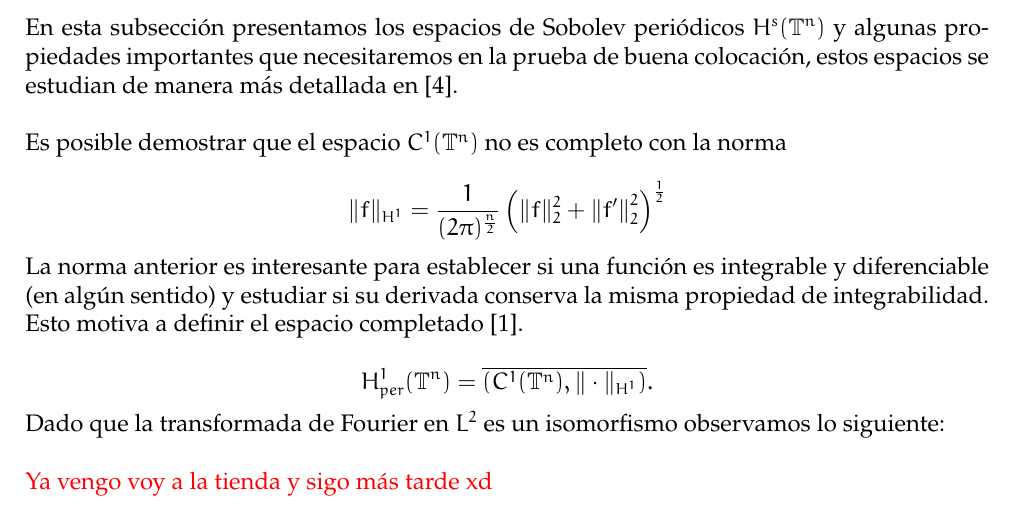
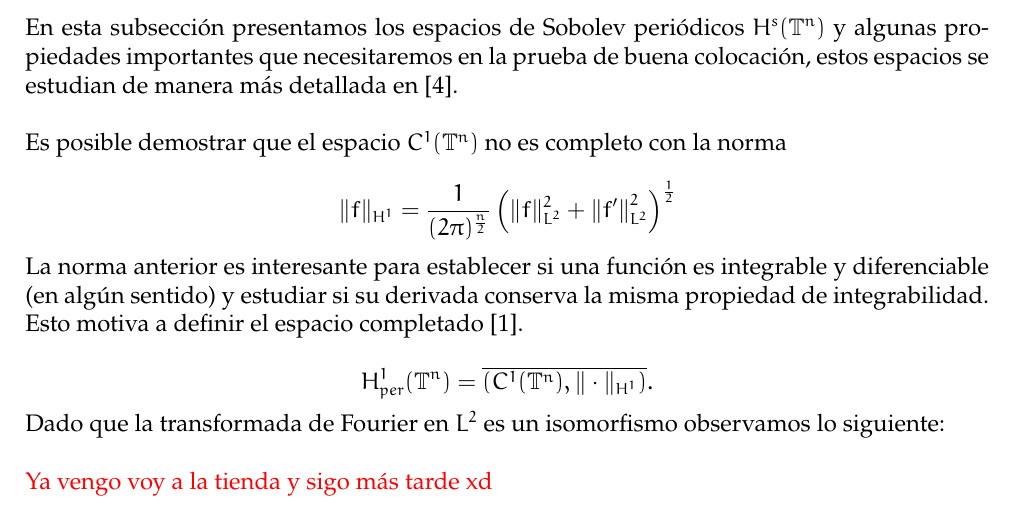
Before and after one commit to vinograd0v/ZKB_PDE, a LaTeX paper (main.tex): part of page 8 of 11, cut so that both start at the same text. Compiled offline with pdfLaTeX.

Commit message:
correcciones

```diff
--- a/main.tex
+++ b/main.tex
@@ -373,7 +373,7 @@ En esta subsección presentamos los espacios de Sobolev periódicos $H^s(\T^n)$
 Es posible demostrar que el espacio $C^1(\T^n)$ no es completo con la norma
 
 $$
-\|f\|_{H^1}=\frac{1}{(2 \pi)^{\frac{n}{2}}}\left(\|f\|_2^2+\left\|f^{\prime}\right\|_2^2\right)^{\frac{1}{2}}
+\|f\|_{H^1}=\frac{1}{(2 \pi)^{\frac{n}{2}}}\left(\|f\|_{L^2}^2+\left\|f^{\prime}\right\|_{L^2}^2\right)^{\frac{1}{2}}
 $$
 
 
```
Also changed, not shown: main.pdf.
